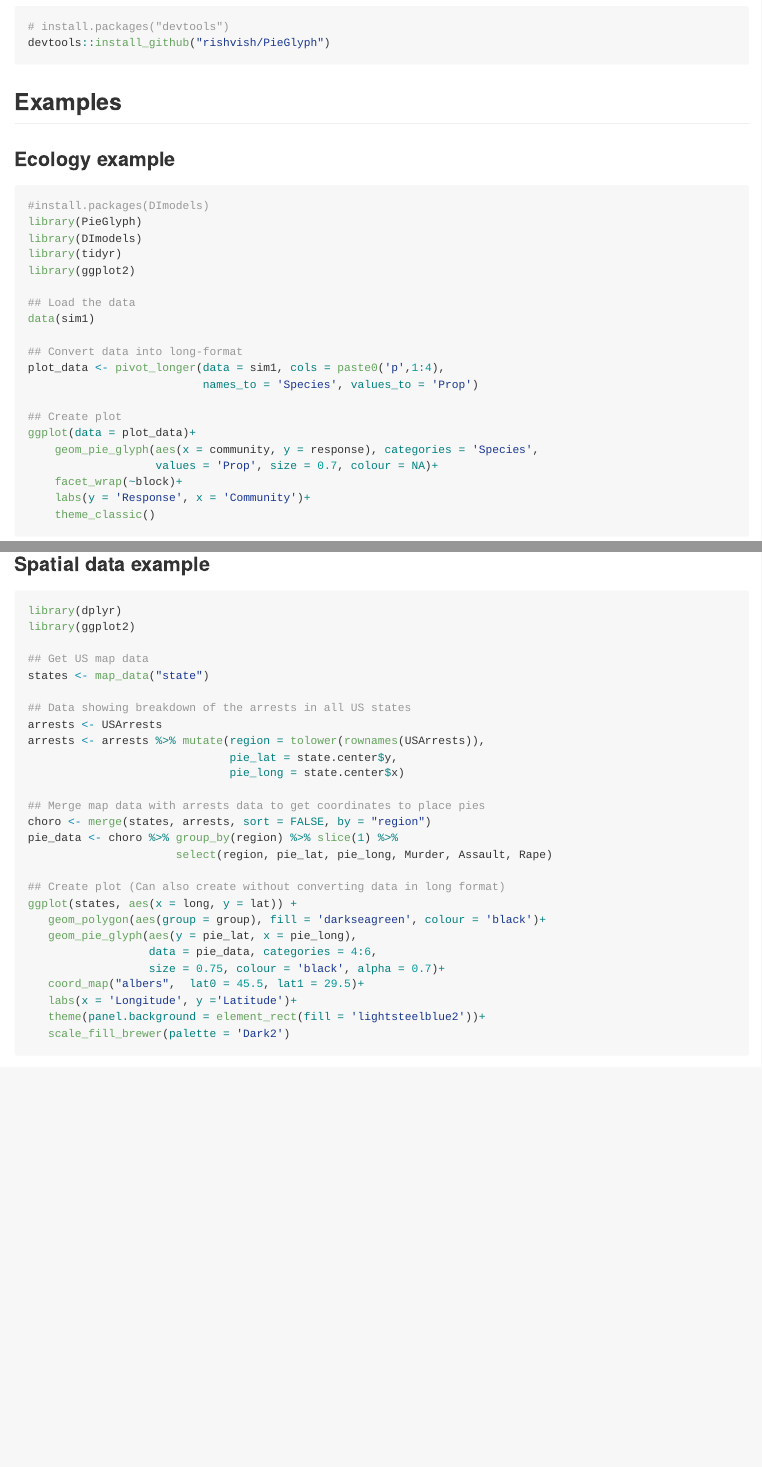
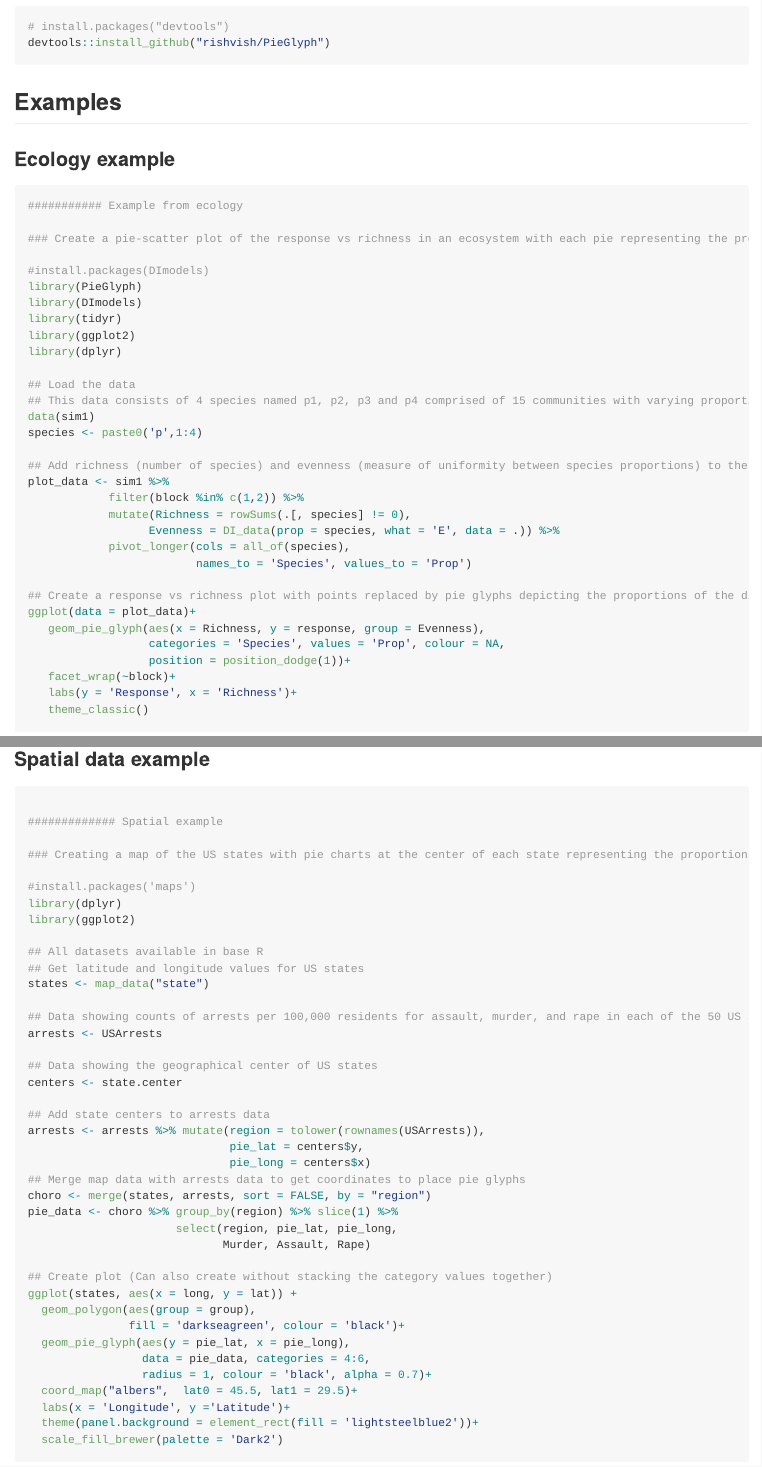
Before and after one commit to rishvish/PieGlyph, an R Markdown document (README.Rmd): the page in a window 1100 px wide, from 260 px down, and a second part further down, joined at a grey line. The pictures show the output file README.md that the author committed with the source, drawn offline in the style of GitHub.

Commit message:
Documentation Updates

````diff
--- a/README.Rmd
+++ b/README.Rmd
@@ -32,10 +32,15 @@ devtools::install_github("rishvish/PieGlyph")
 
 ### Ecology example
 ```{r, ecology, warning = F, message=F, fig.width=8}
+########### Example from ecology
+
+### Create a pie-scatter plot of the response vs richness in an ecosystem with each pie representing the proportion of the different species in a particular community
+
 #install.packages(DImodels)
 library(PieGlyph)
 library(DImodels)
 library(tidyr)
 library(ggplot2)
+library(dplyr)
 
 ## Load the data
@@ -42,49 +48,67 @@ library(ggplot2)
 data(sim1)
+species <- paste0('p',1:4)
 
-## Convert data into long-format
-plot_data <- pivot_longer(data = sim1, cols = paste0('p',1:4),
-                          names_to = 'Species', values_to = 'Prop')
+## Add richness (number of species) and evenness (measure of uniformity between species proportions) to the data and stack species proportions together for plotting
+plot_data <- sim1 %>%
+            filter(block %in% c(1,2)) %>%
+            mutate(Richness = rowSums(.[, species] != 0),
+                  Evenness = DI_data(prop = species, what = 'E', data = .)) %>%
+            pivot_longer(cols = all_of(species),
+                         names_to = 'Species', values_to = 'Prop')
 
-## Create plot
+## Create a response vs richness plot with points replaced by pie glyphs depicting the proportions of the different species in the community
 ggplot(data = plot_data)+
-    geom_pie_glyph(aes(x = community, y = response), categories = 'Species',
-                   values = 'Prop', size = 0.7, colour = NA)+
-    facet_wrap(~block)+
-    labs(y = 'Response', x = 'Community')+
-    theme_classic()
+   geom_pie_glyph(aes(x = Richness, y = response, group = Evenness),
+                  categories = 'Species', values = 'Prop', colour = NA,
+                  position = position_dodge(1))+
+   facet_wrap(~block)+
+   labs(y = 'Response', x = 'Richness')+
+   theme_classic()
 ```
 
 
 ### Spatial data example
 ```{r, spatial, warning = F, message=F, fig.width=8}
+
+############# Spatial example
+
+### Creating a map of the US states with pie charts at the center of each state representing the proportions of arrests in the state across murder, rape, and assault
+
+#install.packages('maps')
 library(dplyr)
 library(ggplot2)
 
-## Get US map data
+## All datasets available in base R
+## Get latitude and longitude values for US states
 states <- map_data("state")
 
-## Data showing breakdown of the arrests in all US states
+## Data showing counts of arrests per 100,000 residents for assault, murder, and rape in each of the 50 US states in 1973
 arrests <- USArrests
+
+## Data showing the geographical center of US states
+centers <- state.center
+
+## Add state centers to arrests data
 arrests <- arrests %>% mutate(region = tolower(rownames(USArrests)),
-                              pie_lat = state.center$y,
-                              pie_long = state.center$x)
-
-## Merge map data with arrests data to get coordinates to place pies
+                              pie_lat = centers$y,
+                              pie_long = centers$x)
+## Merge map data with arrests data to get coordinates to place pie glyphs
 choro <- merge(states, arrests, sort = FALSE, by = "region")
 pie_data <- choro %>% group_by(region) %>% slice(1) %>%
-                      select(region, pie_lat, pie_long, Murder, Assault, Rape)
+                      select(region, pie_lat, pie_long,
+                             Murder, Assault, Rape)
 
-## Create plot (Can also create without converting data in long format)
+## Create plot (Can also create without stacking the category values together)
 ggplot(states, aes(x = long, y = lat)) +
-   geom_polygon(aes(group = group), fill = 'darkseagreen', colour = 'black')+
-   geom_pie_glyph(aes(y = pie_lat, x = pie_long),
-                  data = pie_data, categories = 4:6,
-                  size = 0.75, colour = 'black', alpha = 0.7)+
-   coord_map("albers",  lat0 = 45.5, lat1 = 29.5)+
-   labs(x = 'Longitude', y ='Latitude')+
-   theme(panel.background = element_rect(fill = 'lightsteelblue2'))+
-   scale_fill_brewer(palette = 'Dark2')
-
+  geom_polygon(aes(group = group),
+               fill = 'darkseagreen', colour = 'black')+
+  geom_pie_glyph(aes(y = pie_lat, x = pie_long),
+                 data = pie_data, categories = 4:6,
+                 radius = 1, colour = 'black', alpha = 0.7)+
+  coord_map("albers",  lat0 = 45.5, lat1 = 29.5)+
+  labs(x = 'Longitude', y ='Latitude')+
+  theme(panel.background = element_rect(fill = 'lightsteelblue2'))+
+  scale_fill_brewer(palette = 'Dark2')
 ```
 
 
````
Also changed, not shown: R/PieGlyph-package.R (added, +58 -0 lines), R/geom_pie_glyph.R (+105 -46 lines), README.md, README.Rmd (48 more changed lines), 9 other files.
